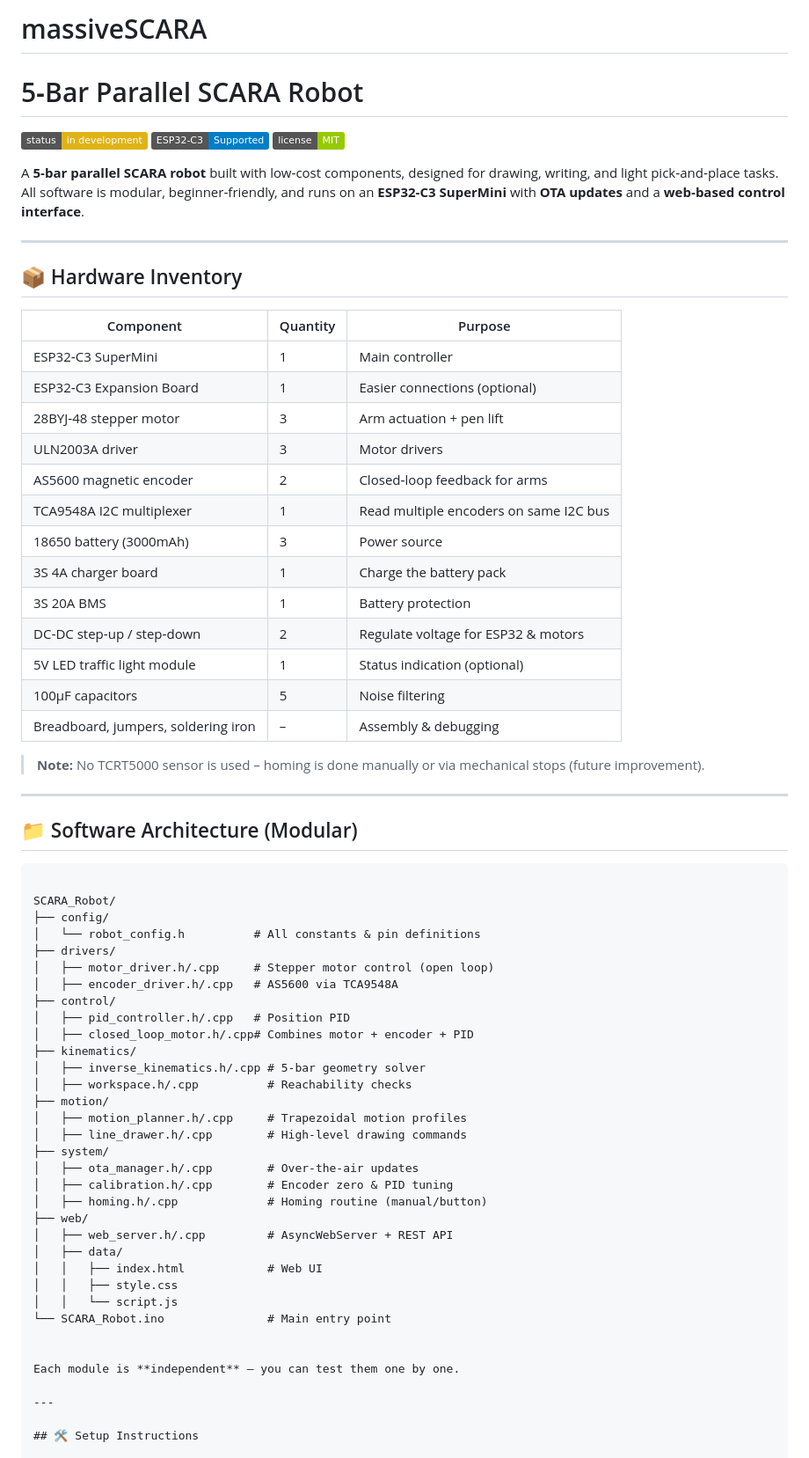
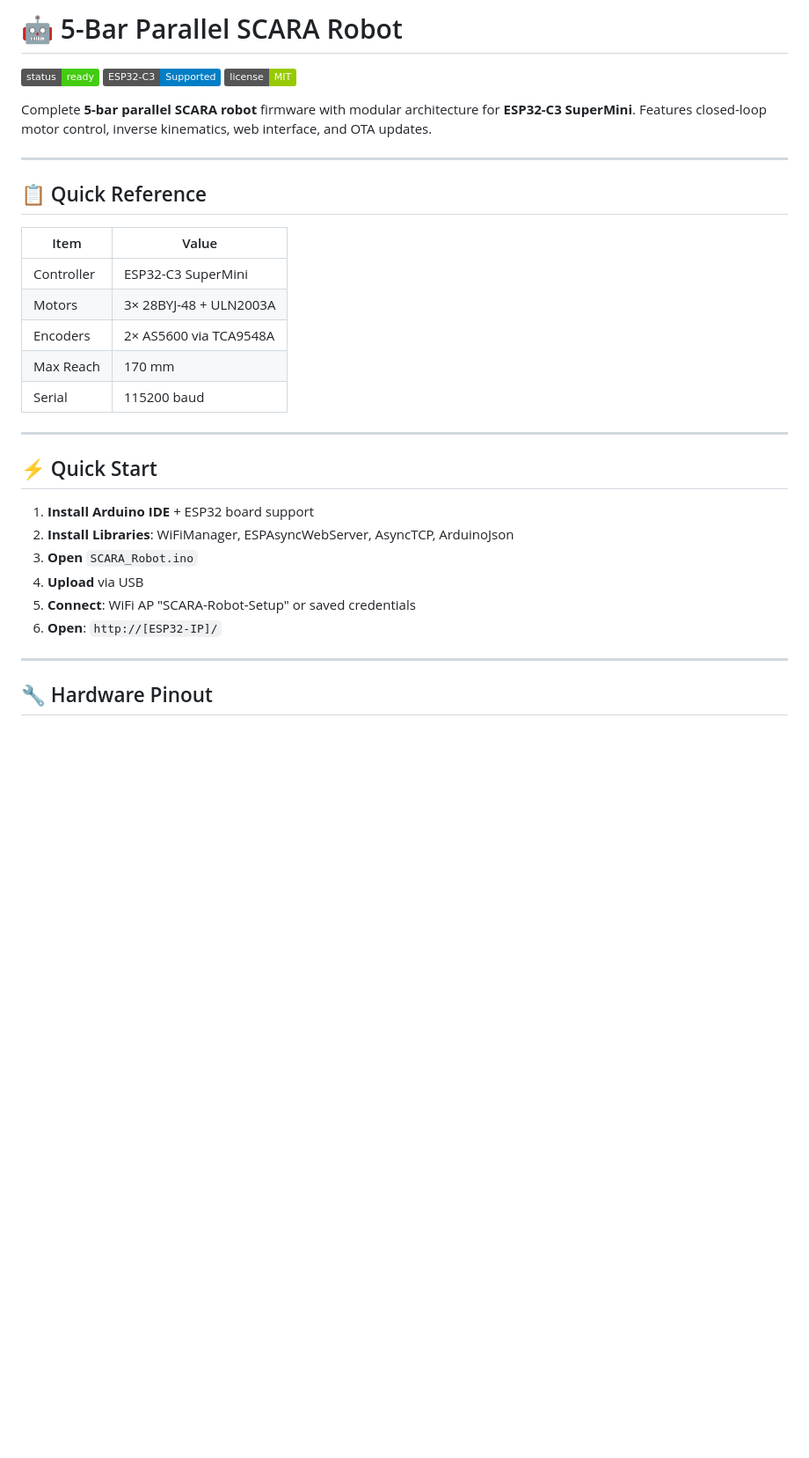
Before and after one commit to ducsj/massiveSCARA, a Markdown page: README.md, the part around one of its changes. Shown at 88% size. GitHub-like rendering; badges without logos; blank space fills up the shorter version.

````diff
--- a/README.md
+++ b/README.md
@@ -1,73 +1,35 @@
-# massiveSCARA
+# 🤖 5-Bar Parallel SCARA Robot
 
-# 5‑Bar Parallel SCARA Robot
-
-![Robot Status](https://img.shields.io/badge/status-in%20development-yellow)
-![ESP32](https://img.shields.io/badge/ESP32--C3-Supported-blue)
+![Status](https://img.shields.io/badge/status-ready-brightgreen)
+![ESP32-C3](https://img.shields.io/badge/ESP32--C3-Supported-blue)
 ![License](https://img.shields.io/badge/license-MIT-green)
 
-A **5‑bar parallel SCARA robot** built with low‑cost components, designed for drawing, writing, and light pick‑and‑place tasks.
-All software is modular, beginner‑friendly, and runs on an **ESP32‑C3 SuperMini** with **OTA updates** and a **web‑based control interface**.
+Complete **5-bar parallel SCARA robot** firmware with modular architecture for **ESP32-C3 SuperMini**. Features closed-loop motor control, inverse kinematics, web interface, and OTA updates.
 
 ---
 
-## 📦 Hardware Inventory
+## 📋 Quick Reference
 
-| Component | Quantity | Purpose |
-|-----------|----------|---------|
-| ESP32‑C3 SuperMini | 1 | Main controller |
-| ESP32‑C3 Expansion Board | 1 | Easier connections (optional) |
-| 28BYJ‑48 stepper motor | 3 | Arm actuation + pen lift |
-| ULN2003A driver | 3 | Motor drivers |
-| AS5600 magnetic encoder | 2 | Closed‑loop feedback for arms |
-| TCA9548A I2C multiplexer | 1 | Read multiple encoders on same I2C bus |
-| 18650 battery (3000mAh) | 3 | Power source |
-| 3S 4A charger board | 1 | Charge the battery pack |
-| 3S 20A BMS | 1 | Battery protection |
-| DC‑DC step‑up / step‑down | 2 | Regulate voltage for ESP32 & motors |
-| 5V LED traffic light module | 1 | Status indication (optional) |
-| 100µF capacitors | 5 | Noise filtering |
-| Breadboard, jumpers, soldering iron | – | Assembly & debugging |
-
-> **Note:** No TCRT5000 sensor is used – homing is done manually or via mechanical stops (future improvement).
+| Item | Value |
+|------|-------|
+| Controller | ESP32-C3 SuperMini |
+| Motors | 3× 28BYJ-48 + ULN2003A |
+| Encoders | 2× AS5600 via TCA9548A |
+| Max Reach | 170 mm |
+| Serial | 115200 baud |
 
 ---
 
-## 📁 Software Architecture (Modular)
+## ⚡ Quick Start
 
-```
-
-SCARA_Robot/
-├── config/
-│   └── robot_config.h          # All constants & pin definitions
-├── drivers/
-│   ├── motor_driver.h/.cpp     # Stepper motor control (open loop)
-│   ├── encoder_driver.h/.cpp   # AS5600 via TCA9548A
-├── control/
-│   ├── pid_controller.h/.cpp   # Position PID
-│   ├── closed_loop_motor.h/.cpp# Combines motor + encoder + PID
-├── kinematics/
-│   ├── inverse_kinematics.h/.cpp # 5‑bar geometry solver
-│   ├── workspace.h/.cpp          # Reachability checks
-├── motion/
-│   ├── motion_planner.h/.cpp     # Trapezoidal motion profiles
-│   ├── line_drawer.h/.cpp        # High‑level drawing commands
-├── system/
-│   ├── ota_manager.h/.cpp        # Over‑the‑air updates
-│   ├── calibration.h/.cpp        # Encoder zero & PID tuning
-│   ├── homing.h/.cpp             # Homing routine (manual/button)
-├── web/
-│   ├── web_server.h/.cpp         # AsyncWebServer + REST API
-│   ├── data/
-│   │   ├── index.html            # Web UI
-│   │   ├── style.css
-│   │   └── script.js
-└── SCARA_Robot.ino               # Main entry point
-
-
-Each module is **independent** – you can test them one by one.
+1. **Install Arduino IDE** + ESP32 board support
+2. **Install Libraries**: WiFiManager, ESPAsyncWebServer, AsyncTCP, ArduinoJson
+3. **Open** `SCARA_Robot.ino`
+4. **Upload** via USB
+5. **Connect**: WiFi AP "SCARA-Robot-Setup" or saved credentials
+6. **Open**: `http://[ESP32-IP]/`
 
 ---
 
-## 🛠️ Setup Instructions
+## 🔧 Hardware Pinout
 
````
Also changed, not shown: other parts of README.md (+178 -73 lines).
